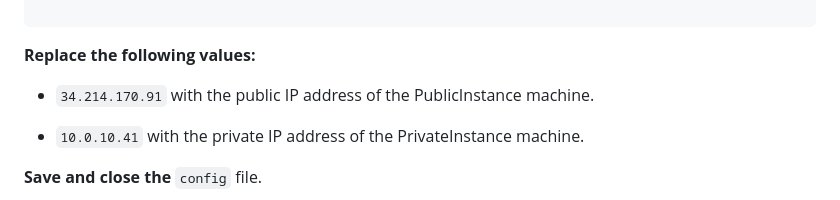
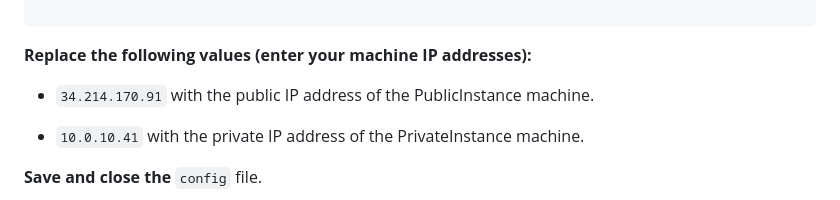
Before and after one commit to shivanand-patil/blog-site-vpc, a Markdown page: README.md, the part around the change printed below. Rendered like a GitHub page.

````diff
--- a/README.md
+++ b/README.md
@@ -683,7 +683,7 @@ Host 10.0.10.114
 ```
 
 
-**Replace the following values:**
+**Replace the following values (enter your machine IP addresses):**
 
 *   `34.214.170.91` with the public IP address of the PublicInstance machine.
 
````
Also changed, not shown: other parts of README.md (+4 -2 lines).
